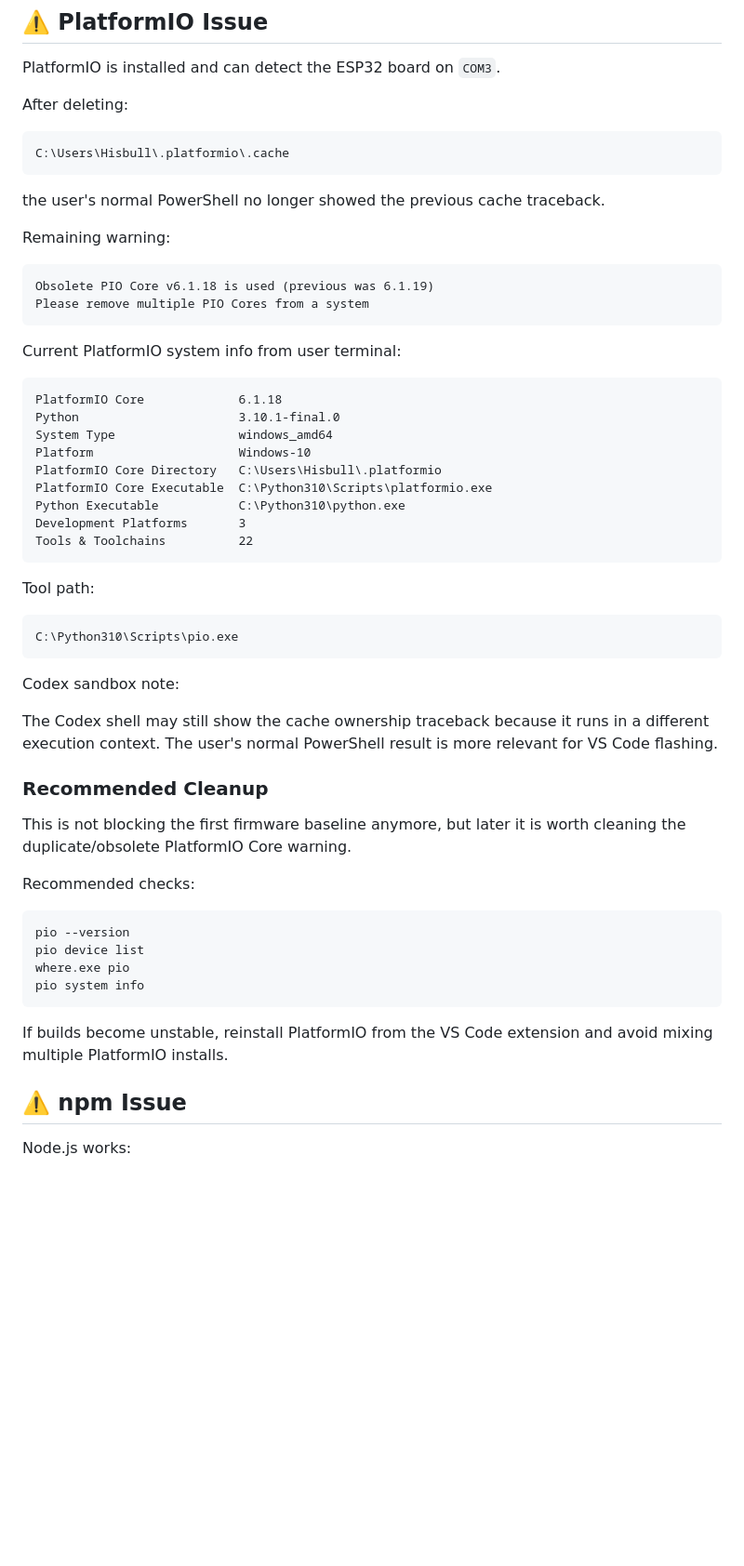
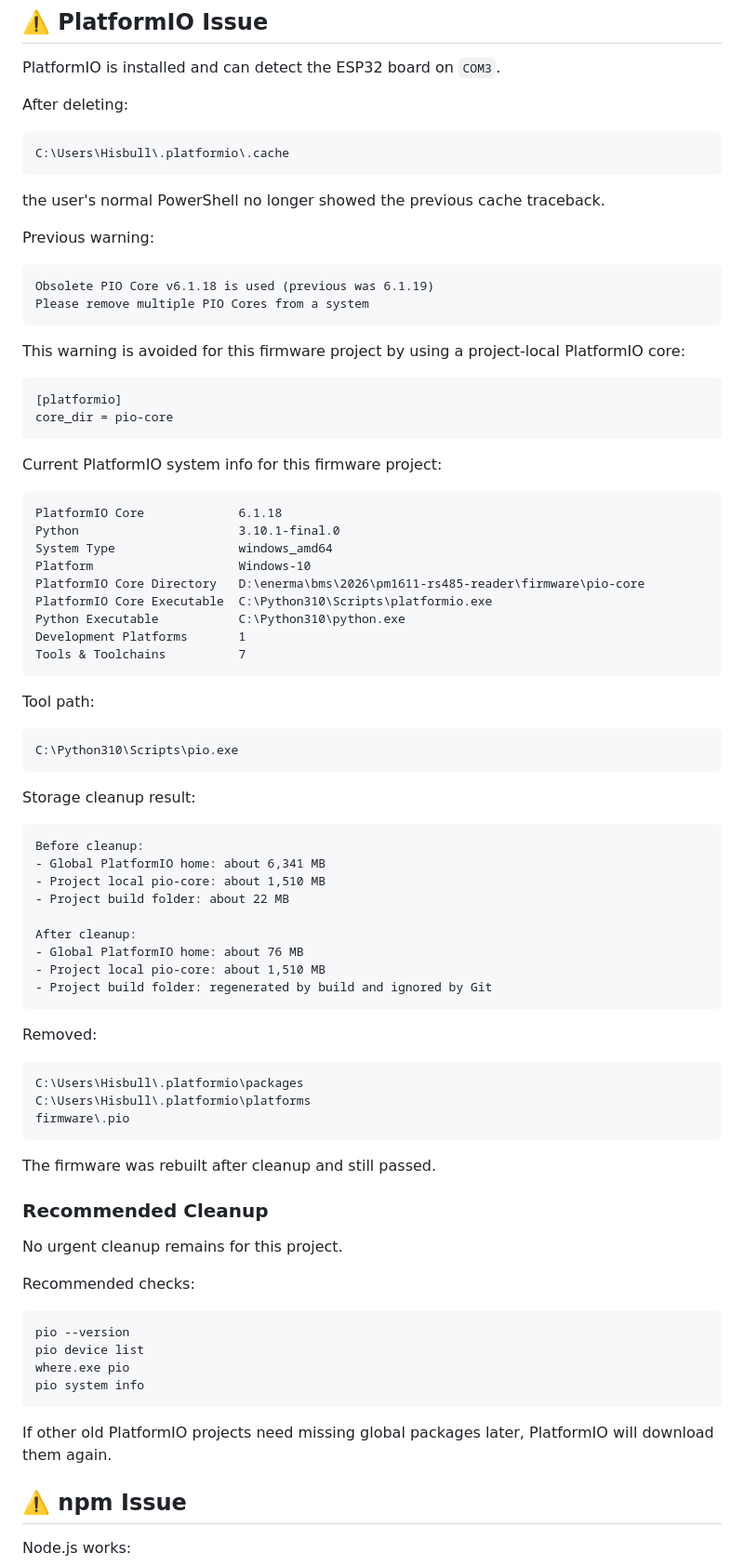
Before and after one commit to thonilux/SEMS_AIOT2026, a Markdown page: docs/operations/laptop-tooling-report.md, the part around one of its changes. Shown at 93% size. GitHub-like rendering; blank space fills up the shorter version.

Commit message:
Document PlatformIO storage cleanup

````diff
--- a/docs/operations/laptop-tooling-report.md
+++ b/docs/operations/laptop-tooling-report.md
@@ -107,25 +107,32 @@ C:\Users\Hisbull\.platformio\.cache
 
 the user's normal PowerShell no longer showed the previous cache traceback.
 
-Remaining warning:
+Previous warning:
 
 ```text
 Obsolete PIO Core v6.1.18 is used (previous was 6.1.19)
 Please remove multiple PIO Cores from a system
 ```
 
-Current PlatformIO system info from user terminal:
+This warning is avoided for this firmware project by using a project-local PlatformIO core:
+
+```ini
+[platformio]
+core_dir = pio-core
+```
+
+Current PlatformIO system info for this firmware project:
 
 ```text
 PlatformIO Core             6.1.18
 Python                      3.10.1-final.0
 System Type                 windows_amd64
 Platform                    Windows-10
-PlatformIO Core Directory   C:\Users\Hisbull\.platformio
+PlatformIO Core Directory   D:\enerma\bms\2026\pm1611-rs485-reader\firmware\pio-core
 PlatformIO Core Executable  C:\Python310\Scripts\platformio.exe
 Python Executable           C:\Python310\python.exe
-Development Platforms       3
-Tools & Toolchains          22
+Development Platforms       1
+Tools & Toolchains          7
 ```
 
 Tool path:
@@ -134,13 +141,33 @@ Tool path:
 C:\Python310\Scripts\pio.exe
 ```
 
-Codex sandbox note:
+Storage cleanup result:
 
-The Codex shell may still show the cache ownership traceback because it runs in a different execution context. The user's normal PowerShell result is more relevant for VS Code flashing.
+```text
+Before cleanup:
+- Global PlatformIO home: about 6,341 MB
+- Project local pio-core: about 1,510 MB
+- Project build folder: about 22 MB
+
+After cleanup:
+- Global PlatformIO home: about 76 MB
+- Project local pio-core: about 1,510 MB
+- Project build folder: regenerated by build and ignored by Git
+```
+
+Removed:
+
+```text
+C:\Users\Hisbull\.platformio\packages
+C:\Users\Hisbull\.platformio\platforms
+firmware\.pio
+```
+
+The firmware was rebuilt after cleanup and still passed.
 
 ### Recommended Cleanup
 
-This is not blocking the first firmware baseline anymore, but later it is worth cleaning the duplicate/obsolete PlatformIO Core warning.
+No urgent cleanup remains for this project.
 
 Recommended checks:
 
@@ -151,7 +178,7 @@ where.exe pio
 pio system info
 ```
 
-If builds become unstable, reinstall PlatformIO from the VS Code extension and avoid mixing multiple PlatformIO installs.
+If other old PlatformIO projects need missing global packages later, PlatformIO will download them again.
 
 ## ⚠️ npm Issue
 
````
Also changed, not shown: other parts of docs/operations/laptop-tooling-report.md (+8 -10 lines).
